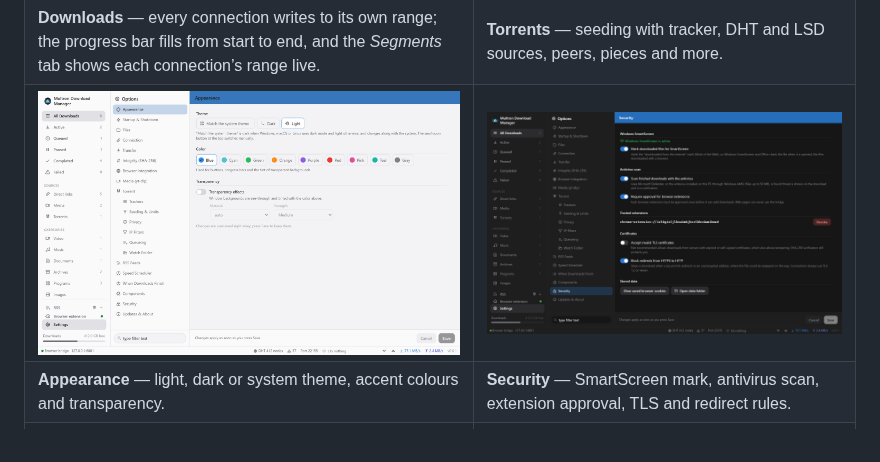
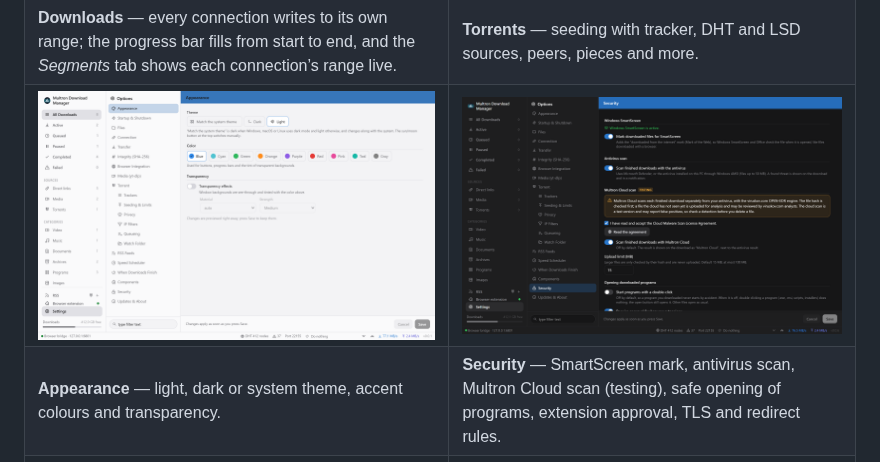
Before and after one commit to Multron-Community/Multron-Download-Manager, a Markdown page: README.md, the part around the change. GitHub-like rendering; pictures changed too: docs/screenshots/security-dark.png.

Commit message:
Update security screenshots version 0.0.6

```diff
--- a/README.md
+++ b/README.md
@@ -49,8 +49,8 @@
 |---|---|
 | <img src="docs/screenshots/downloads-dark.png" alt="Downloads with the segment view" /> | <img src="docs/screenshots/torrent-dark.png" alt="Torrent seeding with tracker, DHT and LSD sources" /> |
 | **Downloads** — every connection writes to its own range; the progress bar fills from start to end, and the *Segments* tab shows each connection’s range live. | **Torrents** — seeding with tracker, DHT and LSD sources, peers, pieces and more. |
-| <img src="docs/screenshots/settings-light.png" alt="Appearance settings in the light theme" /> | <img src="docs/screenshots/security-dark.png" alt="Security settings with SmartScreen, antivirus and TLS options" /> |
-| **Appearance** — light, dark or system theme, accent colours and transparency. | **Security** — SmartScreen mark, antivirus scan, extension approval, TLS and redirect rules. |
+| <img src="docs/screenshots/settings-light.png" alt="Appearance settings in the light theme" /> | <img src="docs/screenshots/security-dark.png" alt="Security settings with SmartScreen, antivirus, Multron Cloud scan and TLS options" /> |
+| **Appearance** — light, dark or system theme, accent colours and transparency. | **Security** — SmartScreen mark, antivirus scan, Multron Cloud scan (testing), safe opening of programs, extension approval, TLS and redirect rules. |
 | <img src="docs/screenshots/downloads-light-tr.png" alt="The app in Turkish with the light theme" /> | |
 | **12 languages** — follows the system language (Turkish shown here). | |
 
```
